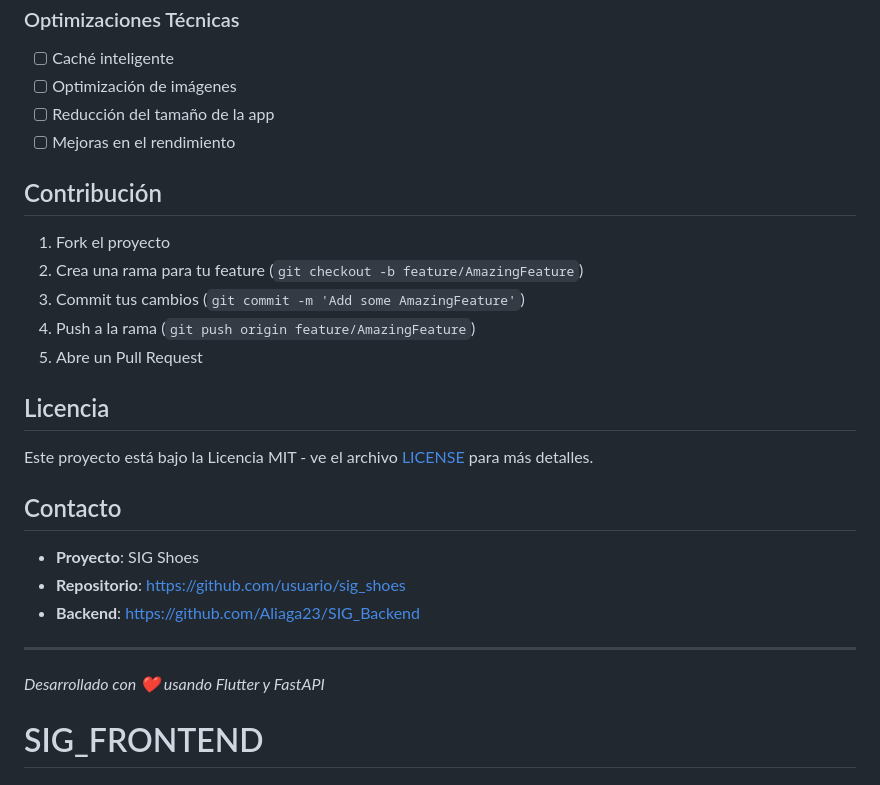
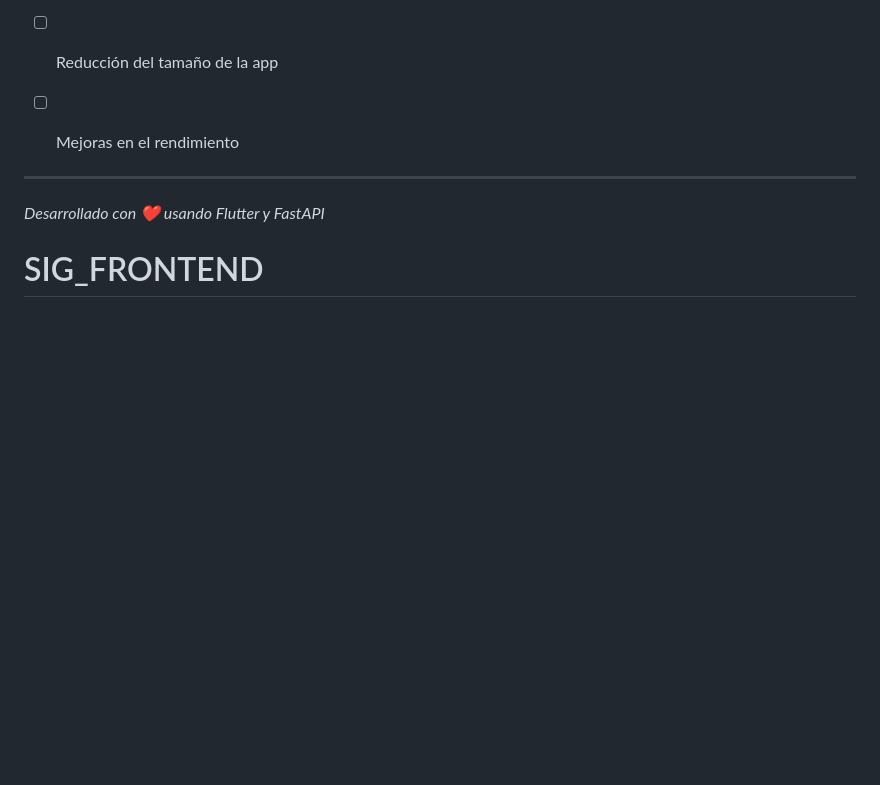
Before and after one commit to Aliaga23/SIG_FRONTEND, a Markdown page: README.md, the part around the change. Drawn GitHub-style; blank space fills up the shorter version.

```diff
--- a/README.md
+++ b/README.md
@@ -274,23 +274,6 @@ lib/
 - [ ] Reducción del tamaño de la app
 - [ ] Mejoras en el rendimiento
 
-## Contribución
-
-1. Fork el proyecto
-2. Crea una rama para tu feature (`git checkout -b feature/AmazingFeature`)
-3. Commit tus cambios (`git commit -m 'Add some AmazingFeature'`)
-4. Push a la rama (`git push origin feature/AmazingFeature`)
-5. Abre un Pull Request
-
-## Licencia
-
-Este proyecto está bajo la Licencia MIT - ve el archivo [LICENSE](LICENSE) para más detalles.
-
-## Contacto
-
-- **Proyecto**: SIG Shoes
-- **Repositorio**: https://github.com/usuario/sig_shoes
-- **Backend**: https://github.com/Aliaga23/SIG_Backend
 
 ---
 
```
